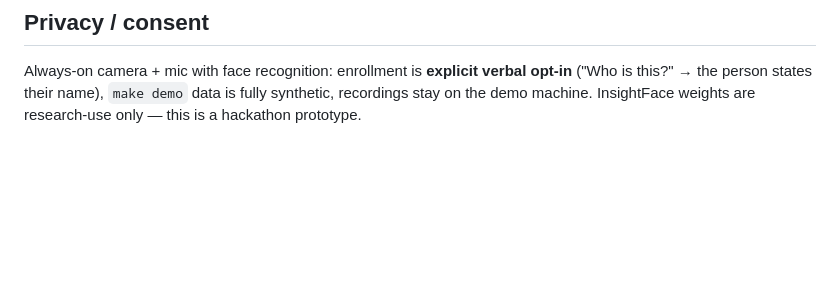
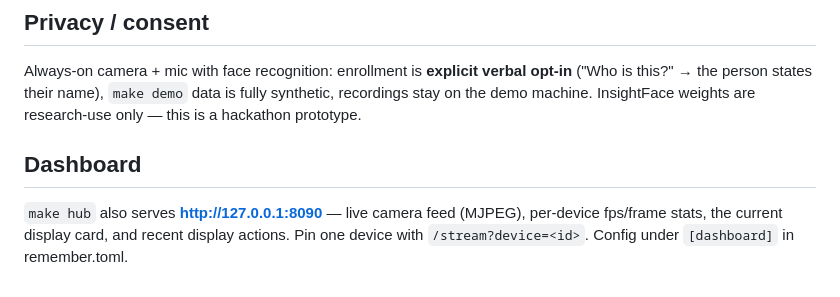
Before and after one commit to itsmarsss/kawk, a Markdown page: README.md, the part around the change. Drawn GitHub-style; blank space fills up the shorter version.

Commit message:
docs: document the hub dashboard

```diff
--- a/README.md
+++ b/README.md
@@ -64,3 +64,9 @@ Always-on camera + mic with face recognition: enrollment is **explicit verbal op
 ("Who is this?" → the person states their name), `make demo` data is fully synthetic,
 recordings stay on the demo machine. InsightFace weights are research-use only — this
 is a hackathon prototype.
+
+## Dashboard
+
+`make hub` also serves **http://127.0.0.1:8090** — live camera feed (MJPEG), per-device
+fps/frame stats, the current display card, and recent display actions. Pin one device
+with `/stream?device=<id>`. Config under `[dashboard]` in remember.toml.
```
